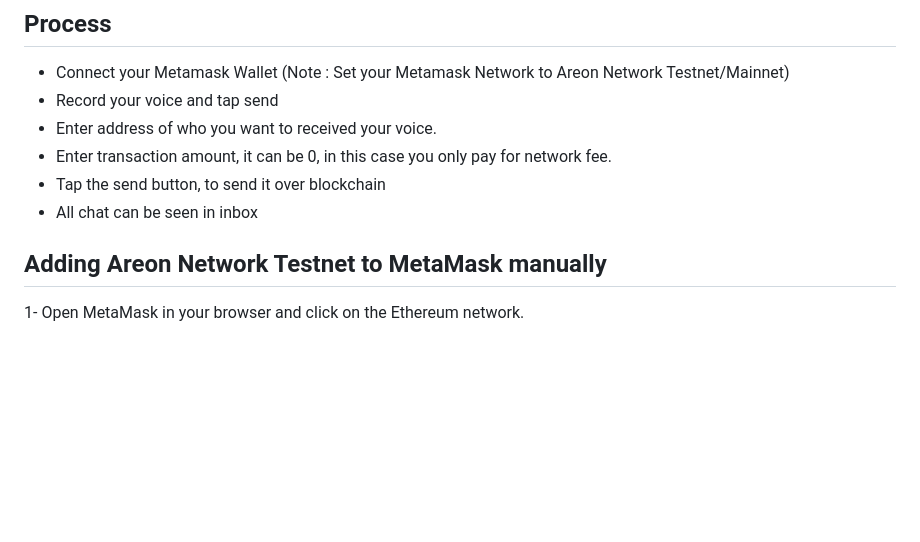
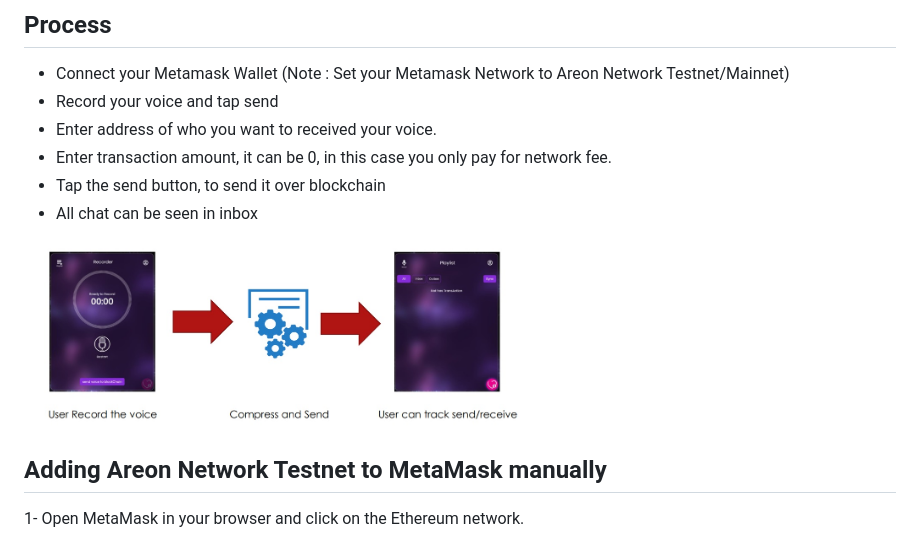
Before and after one commit to amhossaini/AreonVoice, a Markdown page: README.md, the part around the change. Rendered like a GitHub page; blank space fills up the shorter version.

```diff
--- a/README.md
+++ b/README.md
@@ -38,6 +38,8 @@ Overall, the app offers a efficient way for users to record, compress and share
 - Enter transaction amount, it can be 0, in this case you only pay for network fee.
 - Tap the send button, to send it over blockchain
 - All chat can be seen in inbox
+
+<img src="https://github.com/amhossaini/AreonVoice/blob/main/areonvoice2.jpg" width=500>
 
 ## Adding Areon Network Testnet to MetaMask manually
 1- Open MetaMask in your browser and click on the Ethereum network.
```
